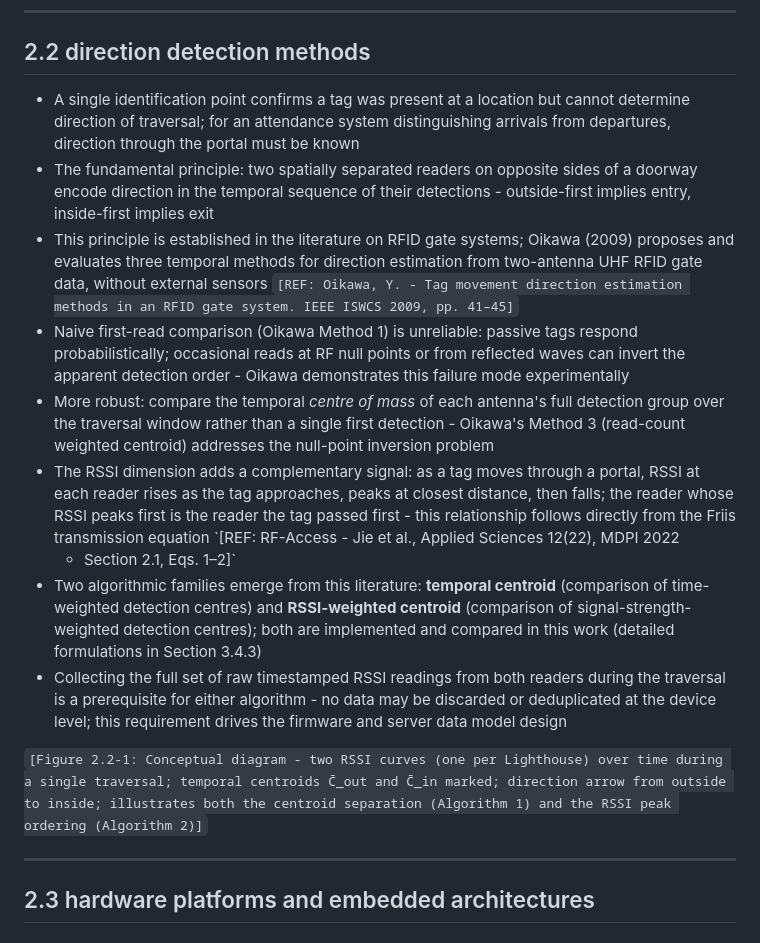
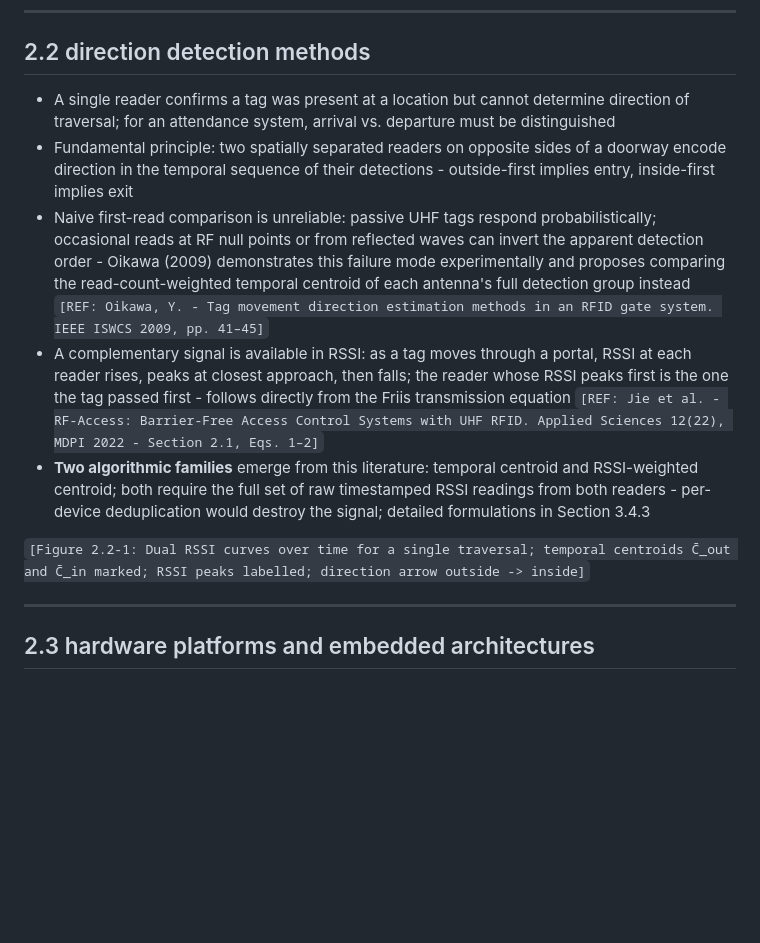
Before and after one commit to MeckPetarda/bachelor, a Markdown page: write/outline/2_research.md, the part around one of its changes. Drawn GitHub-style; blank space fills up the shorter version.

```diff
--- a/write/outline/2_research.md
+++ b/write/outline/2_research.md
@@ -38,39 +38,28 @@
 
 ## 2.2 direction detection methods
 
-- A single identification point confirms a tag was present at a location but cannot determine
-  direction of traversal; for an attendance system distinguishing arrivals from departures,
-  direction through the portal must be known
-- The fundamental principle: two spatially separated readers on opposite sides of a doorway
-  encode direction in the temporal sequence of their detections - outside-first implies entry,
+- A single reader confirms a tag was present at a location but cannot determine direction of
+  traversal; for an attendance system, arrival vs. departure must be distinguished
+- Fundamental principle: two spatially separated readers on opposite sides of a doorway encode
+  direction in the temporal sequence of their detections - outside-first implies entry,
   inside-first implies exit
-- This principle is established in the literature on RFID gate systems; Oikawa (2009) proposes
-  and evaluates three temporal methods for direction estimation from two-antenna UHF RFID
-  gate data, without external sensors `[REF: Oikawa, Y. - Tag movement direction estimation
-  methods in an RFID gate system. IEEE ISWCS 2009, pp. 41–45]`
-- Naive first-read comparison (Oikawa Method 1) is unreliable: passive tags respond
-  probabilistically; occasional reads at RF null points or from reflected waves can invert the
-  apparent detection order - Oikawa demonstrates this failure mode experimentally
-- More robust: compare the temporal *centre of mass* of each antenna's full detection group
-  over the traversal window rather than a single first detection - Oikawa's Method 3 (read-count
-  weighted centroid) addresses the null-point inversion problem
-- The RSSI dimension adds a complementary signal: as a tag moves through a portal, RSSI at
-  each reader rises as the tag approaches, peaks at closest distance, then falls; the reader whose
-  RSSI peaks first is the reader the tag passed first - this relationship follows directly from the
-  Friis transmission equation `[REF: RF-Access - Jie et al., Applied Sciences 12(22), MDPI 2022
-  - Section 2.1, Eqs. 1–2]`
-- Two algorithmic families emerge from this literature: **temporal centroid** (comparison of
-  time-weighted detection centres) and **RSSI-weighted centroid** (comparison of
-  signal-strength-weighted detection centres); both are implemented and compared in this work
-  (detailed formulations in Section 3.4.3)
-- Collecting the full set of raw timestamped RSSI readings from both readers during the traversal
-  is a prerequisite for either algorithm - no data may be discarded or deduplicated at the device
-  level; this requirement drives the firmware and server data model design
+- Naive first-read comparison is unreliable: passive UHF tags respond probabilistically;
+  occasional reads at RF null points or from reflected waves can invert the apparent detection
+  order - Oikawa (2009) demonstrates this failure mode experimentally and proposes comparing
+  the read-count-weighted temporal centroid of each antenna's full detection group instead
+  `[REF: Oikawa, Y. - Tag movement direction estimation methods in an RFID gate system.
+  IEEE ISWCS 2009, pp. 41–45]`
+- A complementary signal is available in RSSI: as a tag moves through a portal, RSSI at each
+  reader rises, peaks at closest approach, then falls; the reader whose RSSI peaks first is the
+  one the tag passed first - follows directly from the Friis transmission equation
+  `[REF: Jie et al. - RF-Access: Barrier-Free Access Control Systems with UHF RFID.
+  Applied Sciences 12(22), MDPI 2022 - Section 2.1, Eqs. 1–2]`
+- **Two algorithmic families** emerge from this literature: temporal centroid and RSSI-weighted
+  centroid; both require the full set of raw timestamped RSSI readings from both readers -
+  per-device deduplication would destroy the signal; detailed formulations in Section 3.4.3
 
-`[Figure 2.2-1: Conceptual diagram - two RSSI curves (one per Lighthouse) over time during a
-single traversal; temporal centroids C̄_out and C̄_in marked; direction arrow from outside to
-inside; illustrates both the centroid separation (Algorithm 1) and the RSSI peak ordering
-(Algorithm 2)]`
+`[Figure 2.2-1: Dual RSSI curves over time for a single traversal; temporal centroids C̄_out
+and C̄_in marked; RSSI peaks labelled; direction arrow outside -> inside]`
 
 ---
 
```
Also changed, not shown: other parts of write/outline/2_research.md (+46 -71 lines).
